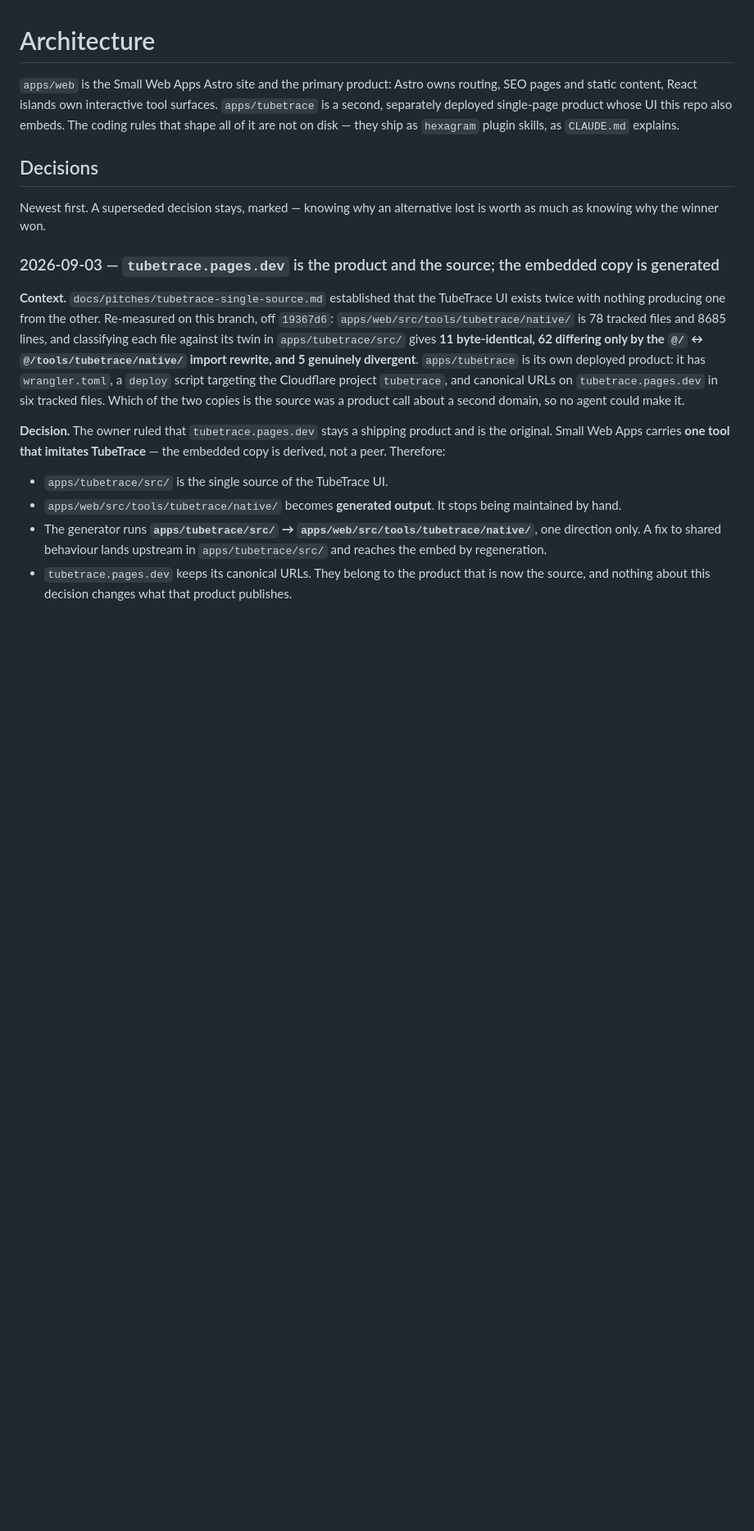
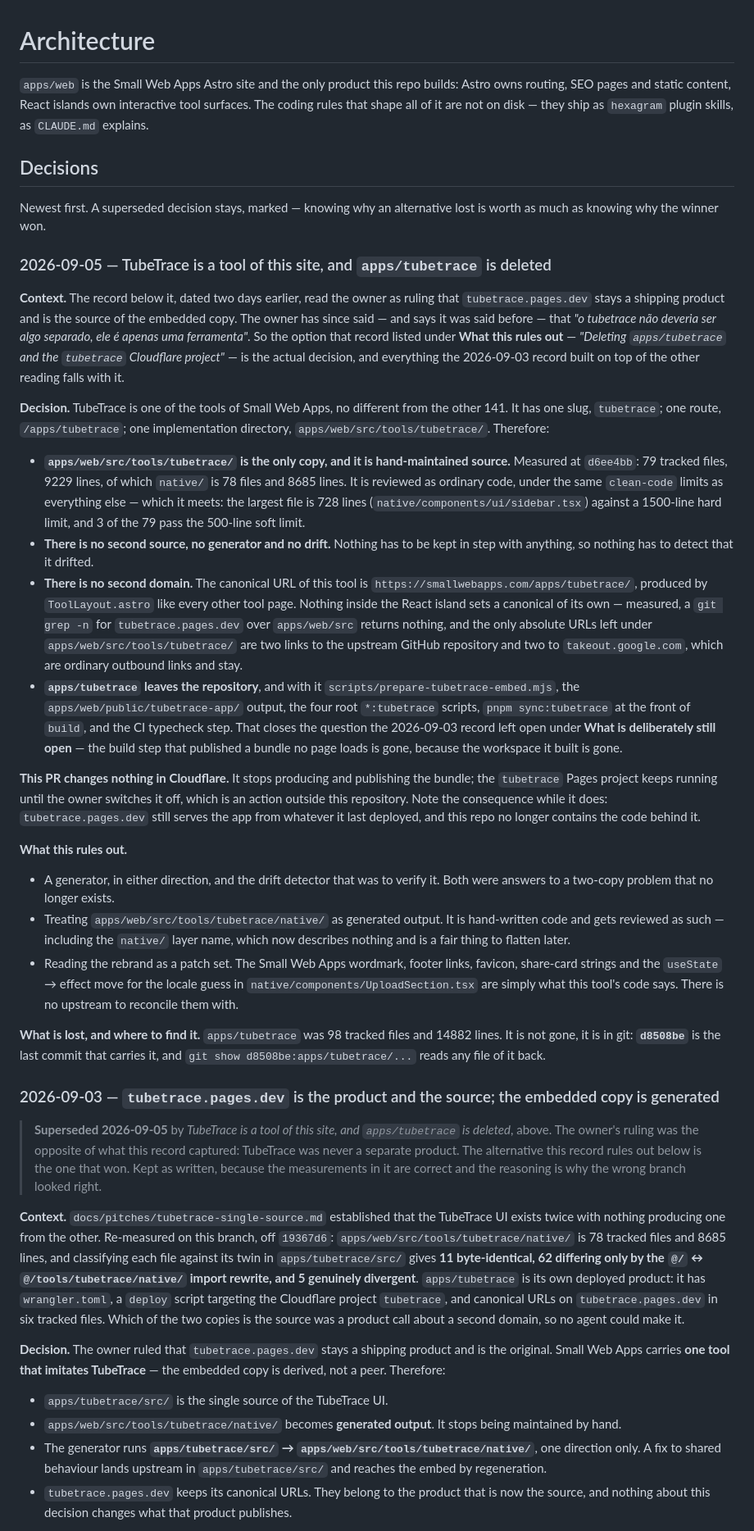
Before and after one commit to LucasHenriqueDiniz/smallwebapps, a Markdown page: docs/architecture/ARCHITECTURE.md, the part around the change. Shown at 82% size. Rendered like a GitHub page; blank space fills up the shorter version.

Commit message:
Record that TubeTrace is a tool, superseding the record that said otherwise
The 2026-09-03 record read the owner as ruling that tubetrace.pages.dev stays
a product and is the source of the embedded copy. It was the wrong reading:
the option it listed under "What this rules out" -- delete apps/tubetrace and
make the embed the only copy -- is what the owner actually decided, and says
had been said before.

The old record stays and is marked superseded, as the section requires. The
new one leads the section and carries its own measurements: 79 files and 9229
lines under apps/web/src/tools/tubetrace at d6ee4bb, no tubetrace.pages.dev
anywhere under apps/web/src, and d8508be as the last commit carrying the 98
files and 14882 lines of apps/tubetrace, which is where they are recoverable
from.

The intro paragraph called apps/tubetrace a second deployed product, and
CLAUDE.md told agents to preserve it as the imported source workspace. Both
now say what is true instead.

```diff
--- a/docs/architecture/ARCHITECTURE.md
+++ b/docs/architecture/ARCHITECTURE.md
@@ -1,16 +1,74 @@
 # Architecture
 
-`apps/web` is the Small Web Apps Astro site and the primary product: Astro owns routing, SEO pages
-and static content, React islands own interactive tool surfaces. `apps/tubetrace` is a second,
-separately deployed single-page product whose UI this repo also embeds. The coding rules that shape
-all of it are not on disk — they ship as `hexagram` plugin skills, as `CLAUDE.md` explains.
+`apps/web` is the Small Web Apps Astro site and the only product this repo builds: Astro owns
+routing, SEO pages and static content, React islands own interactive tool surfaces. The coding rules
+that shape all of it are not on disk — they ship as `hexagram` plugin skills, as `CLAUDE.md`
+explains.
 
 ## Decisions
 
 Newest first. A superseded decision stays, marked — knowing why an alternative lost is worth as
 much as knowing why the winner won.
 
+### 2026-09-05 — TubeTrace is a tool of this site, and `apps/tubetrace` is deleted
+
+**Context.** The record below it, dated two days earlier, read the owner as ruling that
+`tubetrace.pages.dev` stays a shipping product and is the source of the embedded copy. The owner has
+since said — and says it was said before — that *"o tubetrace não deveria ser algo separado, ele é
+apenas uma ferramenta"*. So the option that record listed under **What this rules out** —
+*"Deleting `apps/tubetrace` and the `tubetrace` Cloudflare project"* — is the actual decision, and
+everything the 2026-09-03 record built on top of the other reading falls with it.
+
+**Decision.** TubeTrace is one of the tools of Small Web Apps, no different from the other 141. It
+has one slug, `tubetrace`; one route, `/apps/tubetrace`; one implementation directory,
+`apps/web/src/tools/tubetrace/`. Therefore:
+
+- **`apps/web/src/tools/tubetrace/` is the only copy, and it is hand-maintained source.** Measured
+  at `d6ee4bb`: 79 tracked files, 9229 lines, of which `native/` is 78 files and 8685 lines. It is
+  reviewed as ordinary code, under the same `clean-code` limits as everything else — which it meets:
+  the largest file is 728 lines (`native/components/ui/sidebar.tsx`) against a 1500-line hard limit,
+  and 3 of the 79 pass the 500-line soft limit.
+- **There is no second source, no generator and no drift.** Nothing has to be kept in step with
+  anything, so nothing has to detect that it drifted.
+- **There is no second domain.** The canonical URL of this tool is
+  `https://smallwebapps.com/apps/tubetrace/`, produced by `ToolLayout.astro` like every other tool
+  page. Nothing inside the React island sets a canonical of its own — measured, a `git grep -n` for
+  `tubetrace.pages.dev` over `apps/web/src` returns nothing, and the only absolute URLs left under
+  `apps/web/src/tools/tubetrace/` are two links to the upstream GitHub repository and two to
+  `takeout.google.com`, which are ordinary outbound links and stay.
+- **`apps/tubetrace` leaves the repository**, and with it `scripts/prepare-tubetrace-embed.mjs`, the
+  `apps/web/public/tubetrace-app/` output, the four root `*:tubetrace` scripts, `pnpm sync:tubetrace`
+  at the front of `build`, and the CI typecheck step. That closes the question the 2026-09-03 record
+  left open under **What is deliberately still open** — the build step that published a bundle no
+  page loads is gone, because the workspace it built is gone.
+
+**This PR changes nothing in Cloudflare.** It stops producing and publishing the bundle; the
+`tubetrace` Pages project keeps running until the owner switches it off, which is an action outside
+this repository. Note the consequence while it does: `tubetrace.pages.dev` still serves the app from
+whatever it last deployed, and this repo no longer contains the code behind it.
+
+**What this rules out.**
+
+- A generator, in either direction, and the drift detector that was to verify it. Both were answers
+  to a two-copy problem that no longer exists.
+- Treating `apps/web/src/tools/tubetrace/native/` as generated output. It is hand-written code and
+  gets reviewed as such — including the `native/` layer name, which now describes nothing and is a
+  fair thing to flatten later.
+- Reading the rebrand as a patch set. The Small Web Apps wordmark, footer links, favicon, share-card
+  strings and the `useState` → effect move for the locale guess in `native/components/UploadSection.tsx`
+  are simply what this tool's code says. There is no upstream to reconcile them with.
+
+**What is lost, and where to find it.** `apps/tubetrace` was 98 tracked files and 14882 lines. It is
+not gone, it is in git: **`d8508be`** is the last commit that carries it, and
+`git show d8508be:apps/tubetrace/...` reads any file of it back.
+
 ### 2026-09-03 — `tubetrace.pages.dev` is the product and the source; the embedded copy is generated
+
+> **Superseded 2026-09-05** by *TubeTrace is a tool of this site, and `apps/tubetrace` is deleted*,
+> above. The owner's ruling was the opposite of what this record captured: TubeTrace was never a
+> separate product. The alternative this record rules out below is the one that won. Kept as
+> written, because the measurements in it are correct and the reasoning is why the wrong branch
+> looked right.
 
 **Context.** `docs/pitches/tubetrace-single-source.md` established that the TubeTrace UI exists
 twice with nothing producing one from the other. Re-measured on this branch, off `19367d6`:
```
Also changed, not shown: CLAUDE.md (+4 -1 lines).
